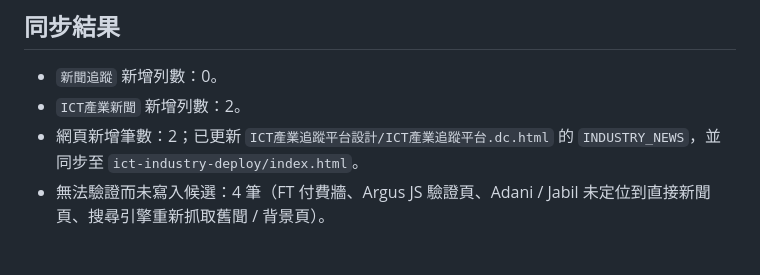
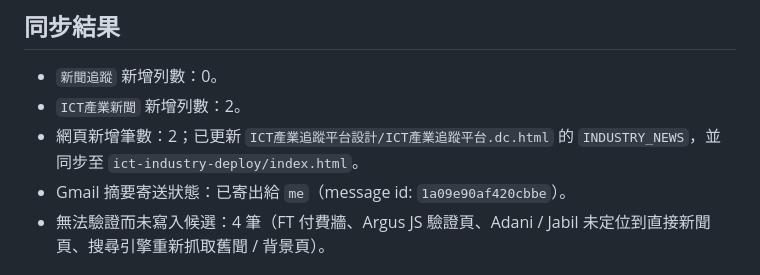
Before and after one commit to chou751029/ict-industry, a Markdown page: reports/2026-09-14_ICT_company_news.md, the part around the change. Rendered like a GitHub page.

Commit message:
Record ICT tracking email status

```diff
--- a/reports/2026-09-14_ICT_company_news.md
+++ b/reports/2026-09-14_ICT_company_news.md
@@ -63,6 +63,7 @@
 - `新聞追蹤` 新增列數：0。
 - `ICT產業新聞` 新增列數：2。
 - 網頁新增筆數：2；已更新 `ICT產業追蹤平台設計/ICT產業追蹤平台.dc.html` 的 `INDUSTRY_NEWS`，並同步至 `ict-industry-deploy/index.html`。
+- Gmail 摘要寄送狀態：已寄出給 `me`（message id: `1a09e90af420cbbe`）。
 - 無法驗證而未寫入候選：4 筆（FT 付費牆、Argus JS 驗證頁、Adani / Jabil 未定位到直接新聞頁、搜尋引擎重新抓取舊聞 / 背景頁）。
 
 ## 人工複核清單
```
